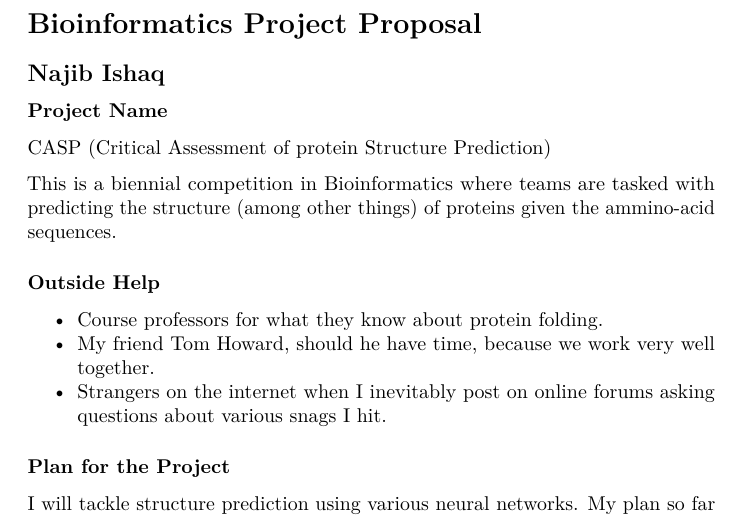
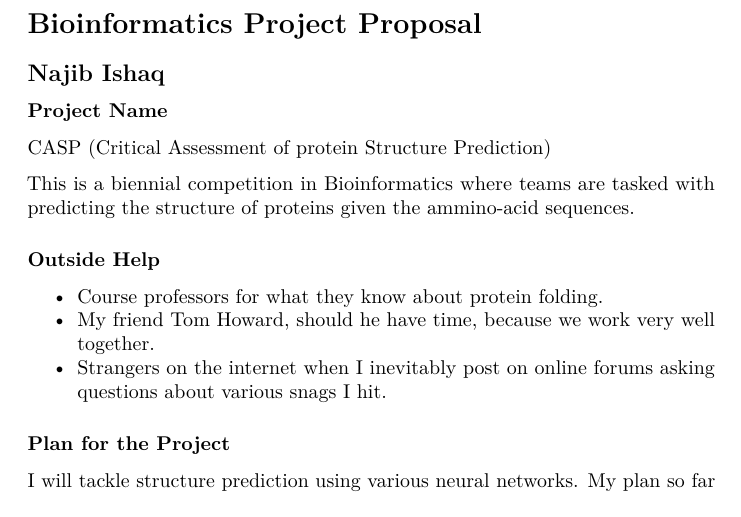
Before and after one commit to nishaq503/PTSP, a LaTeX document (project/proposal.tex): part of page 1 of 2, cut so that both start at the same text. Compiled offline with pdfLaTeX.

Commit message:
shortened proposal slightly

```diff
--- a/project/proposal.tex
+++ b/project/proposal.tex
@@ -67,8 +67,8 @@ Proposal}\label{bioinformatics-project-proposal}
 CASP (Critical Assessment of protein Structure Prediction)
 
 This is a biennial competition in Bioinformatics where teams are tasked
-with predicting the structure (among other things) of proteins given the
-ammino-acid sequences.
+with predicting the structure of proteins given the ammino-acid
+sequences.
 
 \subsubsection{Outside Help}\label{outside-help}
 
```
Also changed, not shown: project/proposal.md (+1 -1 lines), project/proposal.pdf.
